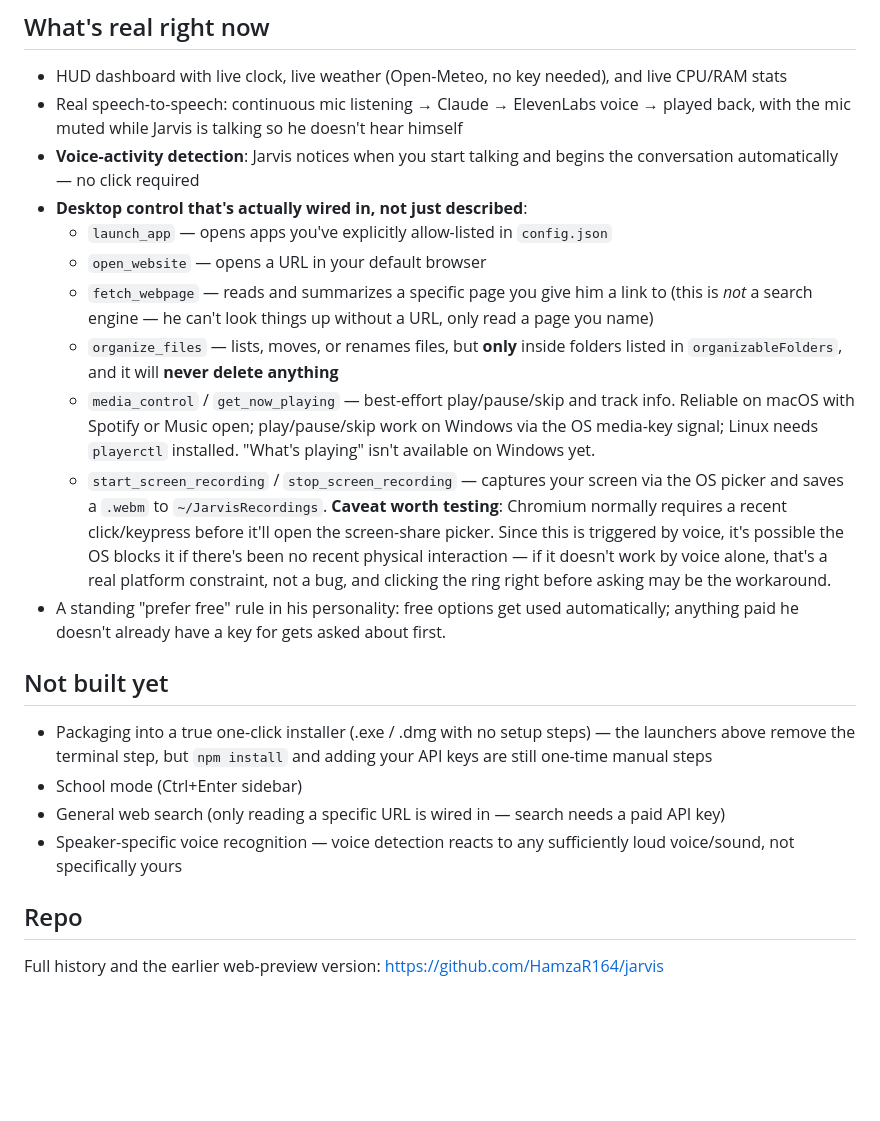
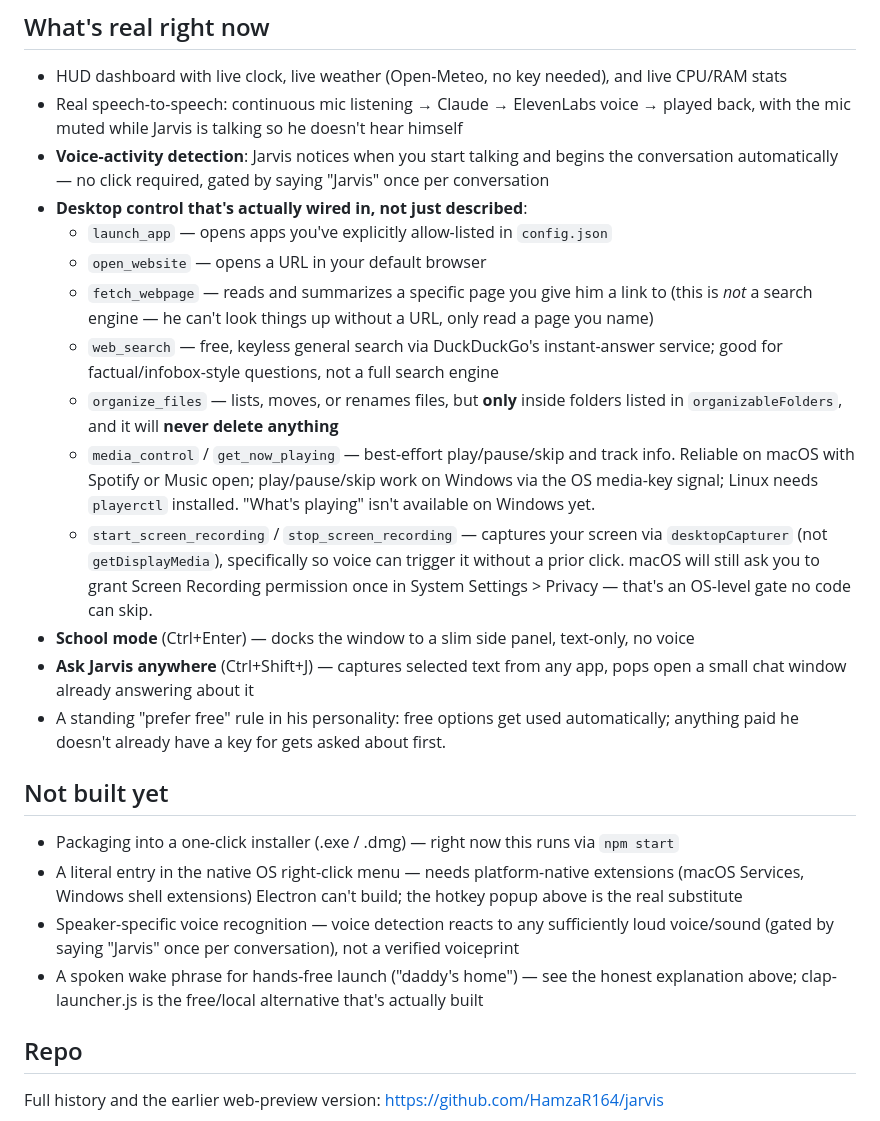
Before and after one commit to HamzaR164/jarvis, a Markdown page: desktop/README.md, the part around one of its changes. Rendered like a GitHub page; blank space fills up the shorter version.

Commit message:
README: document school mode, ask-popup, clap-launcher; fix stale not-built-yet list

```diff
--- a/desktop/README.md
+++ b/desktop/README.md
@@ -73,35 +99,39 @@ can't leak through dev tools or a compromised page.
 - Real speech-to-speech: continuous mic listening → Claude → ElevenLabs voice → played back,
   with the mic muted while Jarvis is talking so he doesn't hear himself
 - **Voice-activity detection**: Jarvis notices when you start talking and begins the
-  conversation automatically — no click required
+  conversation automatically — no click required, gated by saying "Jarvis" once per conversation
 - **Desktop control that's actually wired in, not just described**:
   - `launch_app` — opens apps you've explicitly allow-listed in `config.json`
   - `open_website` — opens a URL in your default browser
   - `fetch_webpage` — reads and summarizes a specific page you give him a link to (this is
     *not* a search engine — he can't look things up without a URL, only read a page you name)
+  - `web_search` — free, keyless general search via DuckDuckGo's instant-answer service;
+    good for factual/infobox-style questions, not a full search engine
   - `organize_files` — lists, moves, or renames files, but **only** inside folders listed in
     `organizableFolders`, and it will **never delete anything**
   - `media_control` / `get_now_playing` — best-effort play/pause/skip and track info.
     Reliable on macOS with Spotify or Music open; play/pause/skip work on Windows via the
     OS media-key signal; Linux needs `playerctl` installed. "What's playing" isn't available
     on Windows yet.
-  - `start_screen_recording` / `stop_screen_recording` — captures your screen via the OS
-    picker and saves a `.webm` to `~/JarvisRecordings`. **Caveat worth testing**: Chromium
-    normally requires a recent click/keypress before it'll open the screen-share picker.
-    Since this is triggered by voice, it's possible the OS blocks it if there's been no
-    recent physical interaction — if it doesn't work by voice alone, that's a real platform
-    constraint, not a bug, and clicking the ring right before asking may be the workaround.
+  - `start_screen_recording` / `stop_screen_recording` — captures your screen via
+    `desktopCapturer` (not `getDisplayMedia`), specifically so voice can trigger it without
+    a prior click. macOS will still ask you to grant Screen Recording permission once in
+    System Settings > Privacy — that's an OS-level gate no code can skip.
+- **School mode** (Ctrl+Enter) — docks the window to a slim side panel, text-only, no voice
+- **Ask Jarvis anywhere** (Ctrl+Shift+J) — captures selected text from any app, pops open a
+  small chat window already answering about it
 - A standing "prefer free" rule in his personality: free options get used automatically;
   anything paid he doesn't already have a key for gets asked about first.
 
 ## Not built yet
-- Packaging into a true one-click installer (.exe / .dmg with no setup steps) — the
-  launchers above remove the terminal step, but `npm install` and adding your API keys
-  are still one-time manual steps
-- School mode (Ctrl+Enter sidebar)
-- General web search (only reading a specific URL is wired in — search needs a paid API key)
+- Packaging into a one-click installer (.exe / .dmg) — right now this runs via `npm start`
+- A literal entry in the native OS right-click menu — needs platform-native extensions
+  (macOS Services, Windows shell extensions) Electron can't build; the hotkey popup above
+  is the real substitute
 - Speaker-specific voice recognition — voice detection reacts to any sufficiently loud
-  voice/sound, not specifically yours
+  voice/sound (gated by saying "Jarvis" once per conversation), not a verified voiceprint
+- A spoken wake phrase for hands-free launch ("daddy's home") — see the honest explanation
+  above; clap-launcher.js is the free/local alternative that's actually built
 
 ## Repo
 Full history and the earlier web-preview version: https://github.com/HamzaR164/jarvis
```
Also changed, not shown: other parts of desktop/README.md (+28 -2 lines).
